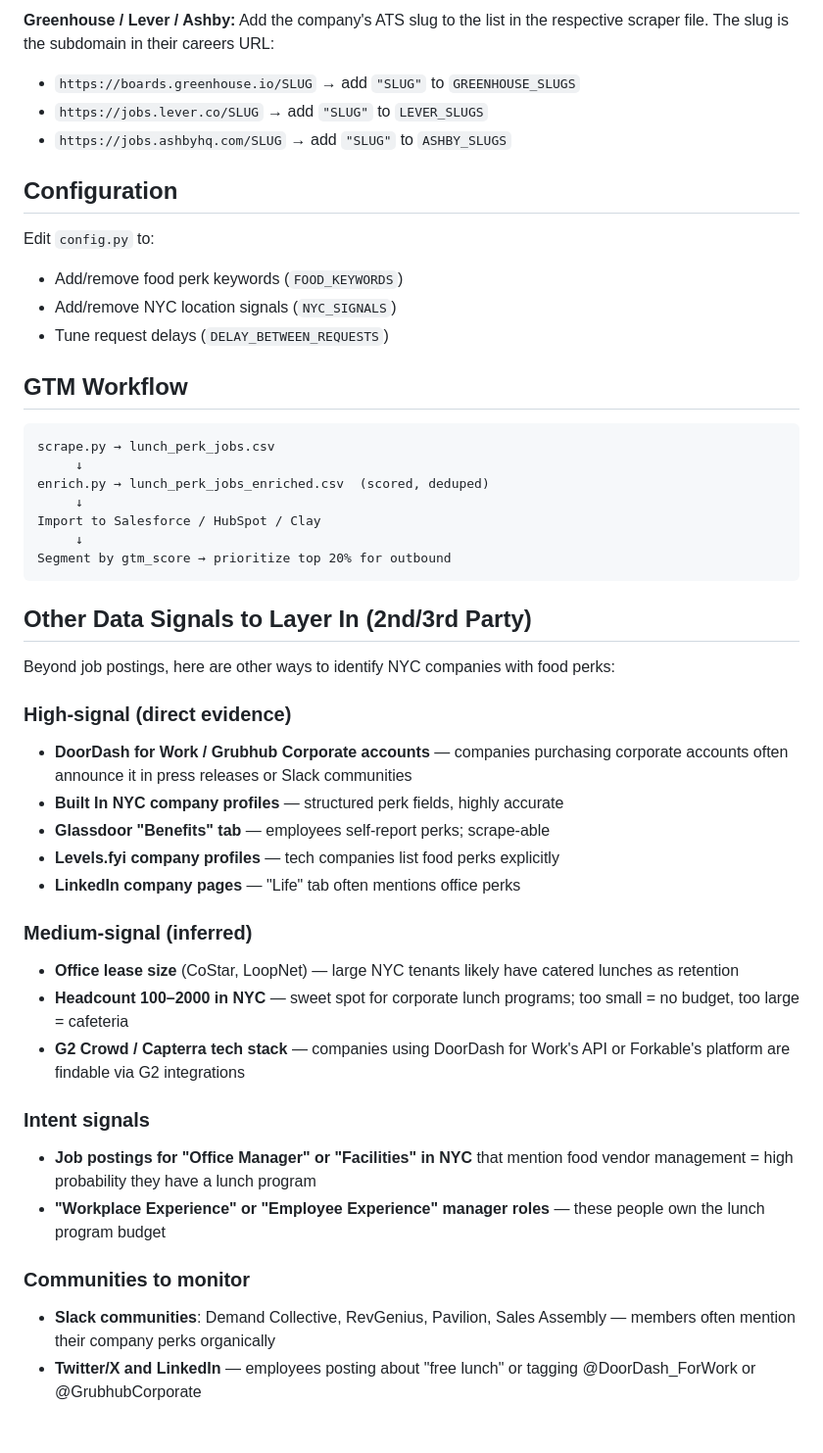
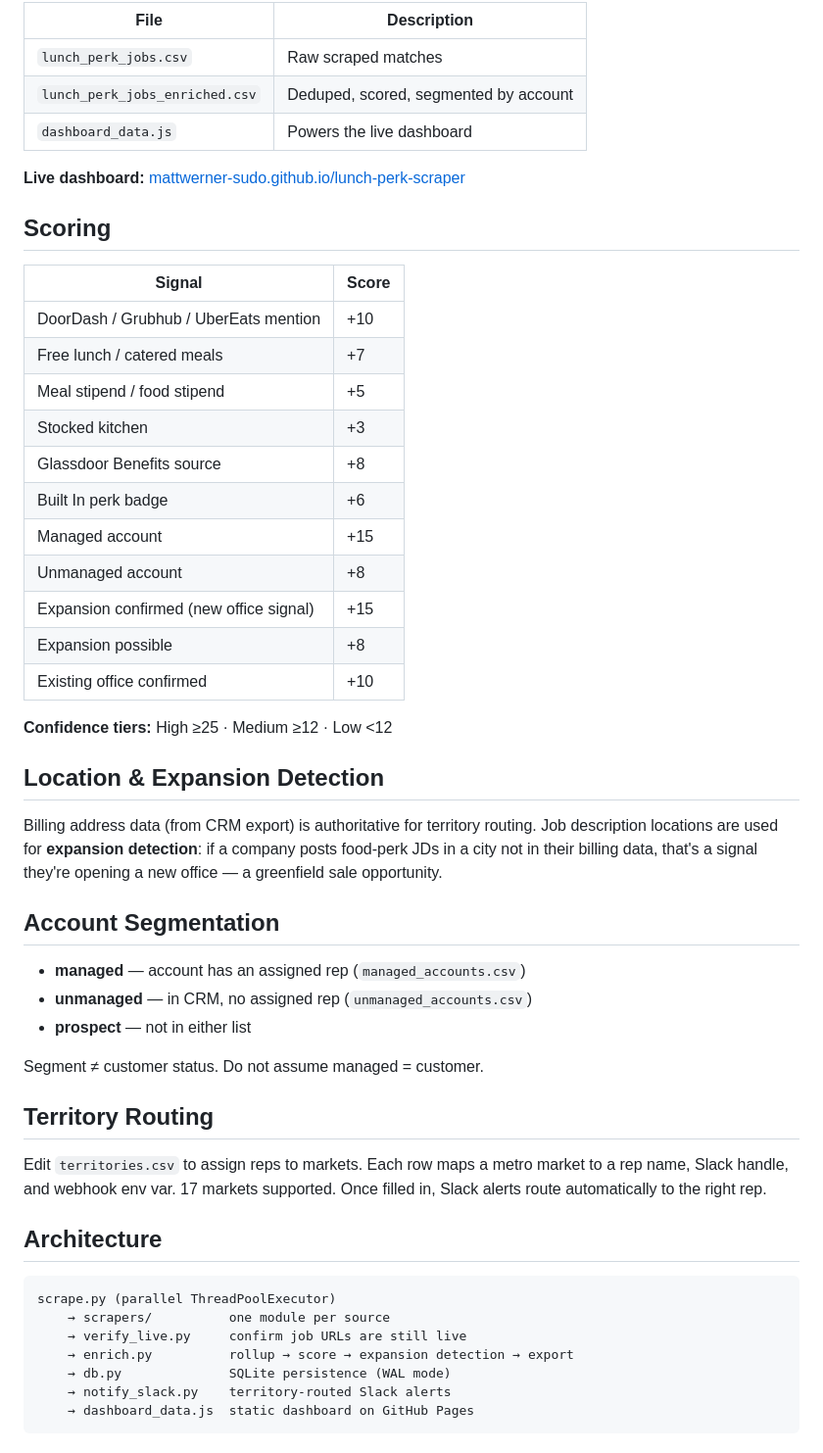
Before and after one commit to mattwerner-sudo/lunch-perk-scraper, a Markdown page: README.md, the part around one of its changes. Shown at 98% size. Rendered like a GitHub page.

Commit message:
docs: rewrite README — nationwide scope, all 11 sources, scoring model, expansion detection
Co-Authored-By: Claude Sonnet 4.6 <noreply@anthropic.com>

````diff
--- a/README.md
+++ b/README.md
@@ -54,57 +72,54 @@ python3 enrich.py
 
-**Greenhouse / Lever / Ashby:** Add the company's ATS slug to the list in the
-respective scraper file. The slug is the subdomain in their careers URL:
-- `https://boards.greenhouse.io/SLUG` → add `"SLUG"` to `GREENHOUSE_SLUGS`
-- `https://jobs.lever.co/SLUG` → add `"SLUG"` to `LEVER_SLUGS`
-- `https://jobs.ashbyhq.com/SLUG` → add `"SLUG"` to `ASHBY_SLUGS`
+| File | Description |
+|---|---|
+| `lunch_perk_jobs.csv` | Raw scraped matches |
+| `lunch_perk_jobs_enriched.csv` | Deduped, scored, segmented by account |
+| `dashboard_data.js` | Powers the live dashboard |
 
-## Configuration
+**Live dashboard:** [mattwerner-sudo.github.io/lunch-perk-scraper](https://mattwerner-sudo.github.io/lunch-perk-scraper/)
 
-Edit `config.py` to:
-- Add/remove food perk keywords (`FOOD_KEYWORDS`)
-- Add/remove NYC location signals (`NYC_SIGNALS`)
-- Tune request delays (`DELAY_BETWEEN_REQUESTS`)
+## Scoring
 
-## GTM Workflow
+| Signal | Score |
+|---|---|
+| DoorDash / Grubhub / UberEats mention | +10 |
+| Free lunch / catered meals | +7 |
+| Meal stipend / food stipend | +5 |
+| Stocked kitchen | +3 |
+| Glassdoor Benefits source | +8 |
+| Built In perk badge | +6 |
+| Managed account | +15 |
+| Unmanaged account | +8 |
+| Expansion confirmed (new office signal) | +15 |
+| Expansion possible | +8 |
+| Existing office confirmed | +10 |
+
+**Confidence tiers:** High ≥25 · Medium ≥12 · Low <12
+
+## Location & Expansion Detection
+
+Billing address data (from CRM export) is authoritative for territory routing. Job description locations are used for **expansion detection**: if a company posts food-perk JDs in a city not in their billing data, that's a signal they're opening a new office — a greenfield sale opportunity.
+
+## Account Segmentation
+
+- **managed** — account has an assigned rep (`managed_accounts.csv`)
+- **unmanaged** — in CRM, no assigned rep (`unmanaged_accounts.csv`)
+- **prospect** — not in either list
+
+Segment ≠ customer status. Do not assume managed = customer.
+
+## Territory Routing
+
+Edit `territories.csv` to assign reps to markets. Each row maps a metro market to a rep name, Slack handle, and webhook env var. 17 markets supported. Once filled in, Slack alerts route automatically to the right rep.
+
+## Architecture
 
 ```
-scrape.py → lunch_perk_jobs.csv
-     ↓
-enrich.py → lunch_perk_jobs_enriched.csv  (scored, deduped)
-     ↓
-Import to Salesforce / HubSpot / Clay
-     ↓
-Segment by gtm_score → prioritize top 20% for outbound
+scrape.py (parallel ThreadPoolExecutor)
+    → scrapers/          one module per source
+    → verify_live.py     confirm job URLs are still live
+    → enrich.py          rollup → score → expansion detection → export
+    → db.py              SQLite persistence (WAL mode)
+    → notify_slack.py    territory-routed Slack alerts
+    → dashboard_data.js  static dashboard on GitHub Pages
 ```
-
-## Other Data Signals to Layer In (2nd/3rd Party)
-
-Beyond job postings, here are other ways to identify NYC companies with food perks:
-
-### High-signal (direct evidence)
-- **DoorDash for Work / Grubhub Corporate accounts** — companies purchasing
-  corporate accounts often announce it in press releases or Slack communities
-- **Built In NYC company profiles** — structured perk fields, highly accurate
-- **Glassdoor "Benefits" tab** — employees self-report perks; scrape-able
-- **Levels.fyi company profiles** — tech companies list food perks explicitly
-- **LinkedIn company pages** — "Life" tab often mentions office perks
-
-### Medium-signal (inferred)
-- **Office lease size** (CoStar, LoopNet) — large NYC tenants likely have
-  catered lunches as retention
-- **Headcount 100–2000 in NYC** — sweet spot for corporate lunch programs;
-  too small = no budget, too large = cafeteria
-- **G2 Crowd / Capterra tech stack** — companies using DoorDash for Work's
-  API or Forkable's platform are findable via G2 integrations
-
-### Intent signals
-- **Job postings for "Office Manager" or "Facilities" in NYC** that mention
-  food vendor management = high probability they have a lunch program
-- **"Workplace Experience" or "Employee Experience" manager roles** — these
-  people own the lunch program budget
-
-### Communities to monitor
-- **Slack communities**: Demand Collective, RevGenius, Pavilion, Sales Assembly
-  — members often mention their company perks organically
-- **Twitter/X and LinkedIn** — employees posting about "free lunch" or tagging
-  @DoorDash_ForWork or @GrubhubCorporate
````
Also changed, not shown: other parts of README.md (+48 -30 lines).
